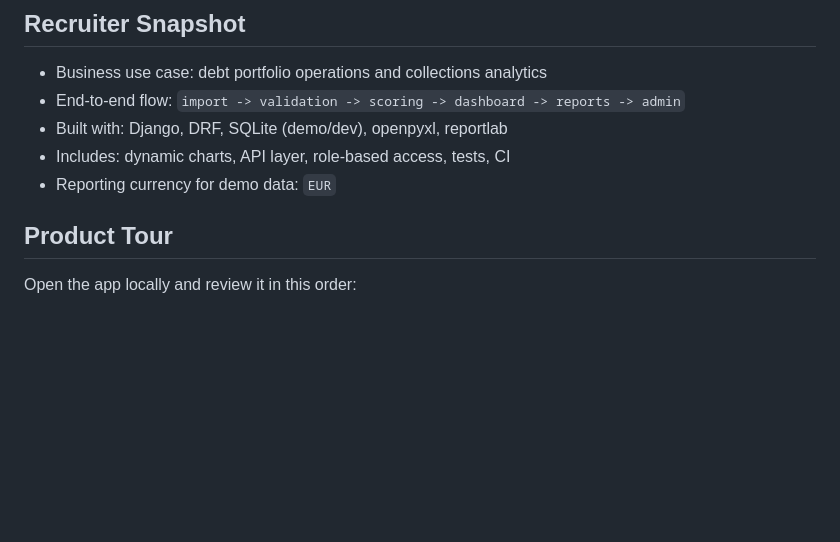
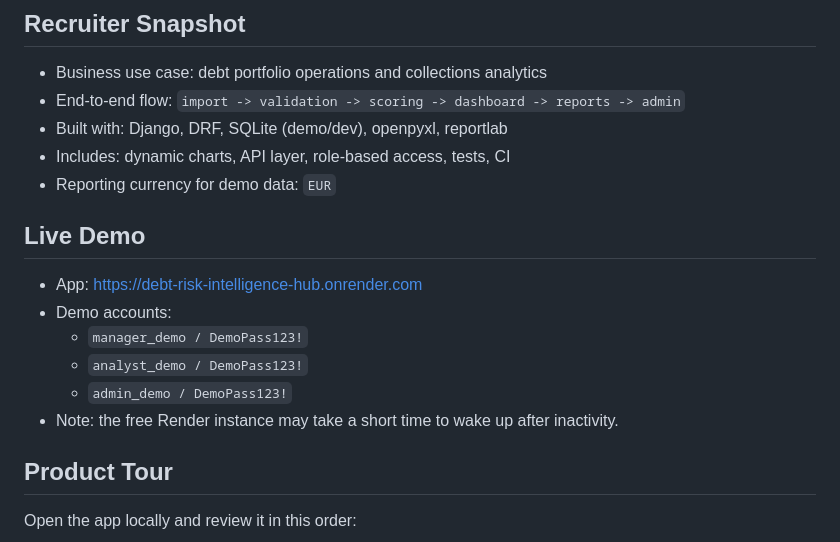
Before and after one commit to vegaFlex/debt-risk-intelligence-hub, a Markdown page: README.md, the part around one of its changes. Rendered like a GitHub page; blank space fills up the shorter version.

Commit message:
docs: add live demo section to README

```diff
--- a/README.md
+++ b/README.md
@@ -16,6 +16,14 @@ It is designed as a portfolio-grade analytics product that demonstrates end-to-e
 - Built with: Django, DRF, SQLite (demo/dev), openpyxl, reportlab
 - Includes: dynamic charts, API layer, role-based access, tests, CI
 - Reporting currency for demo data: `EUR`
+
+## Live Demo
+- App: https://debt-risk-intelligence-hub.onrender.com
+- Demo accounts:
+  - `manager_demo / DemoPass123!`
+  - `analyst_demo / DemoPass123!`
+  - `admin_demo / DemoPass123!`
+- Note: the free Render instance may take a short time to wake up after inactivity.
 
 ## Product Tour
 Open the app locally and review it in this order:
```
Also changed, not shown: other parts of README.md (+1 -1 lines).
